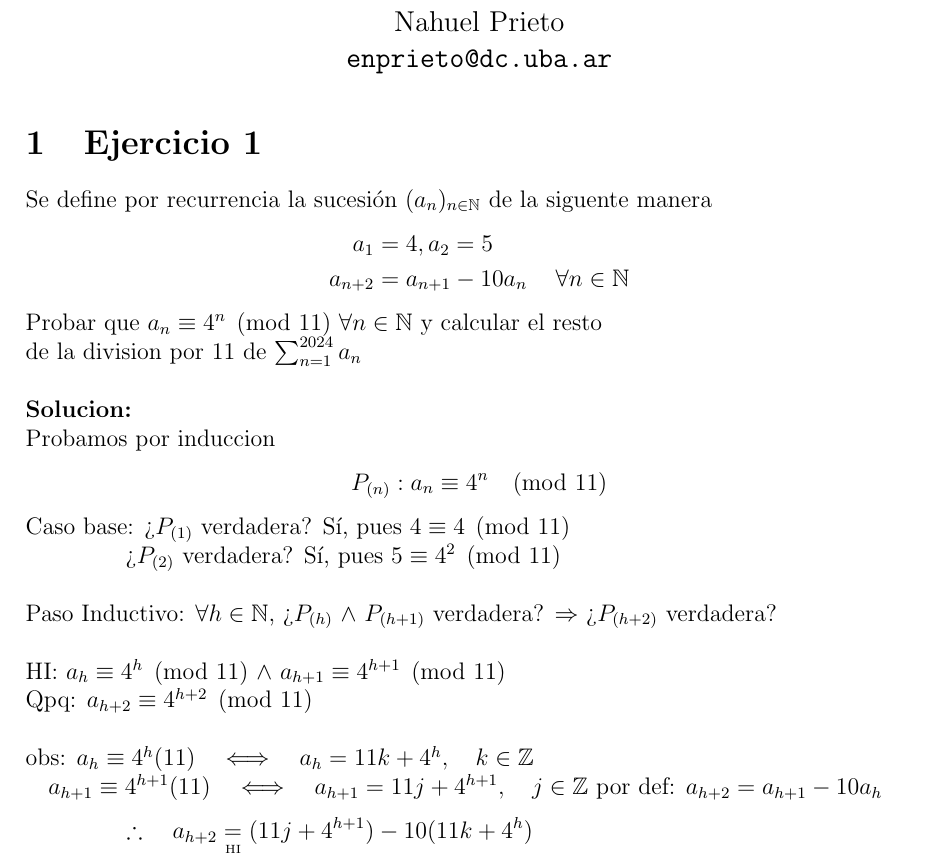
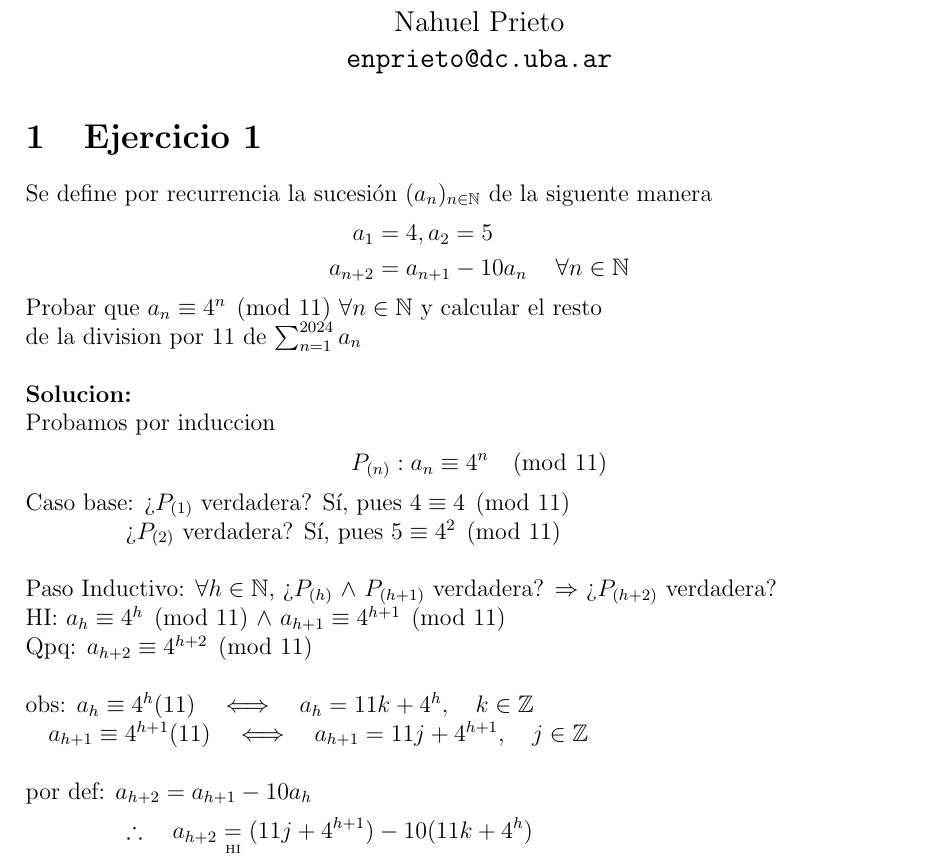
Before and after one commit to nardos322/finalesAlgebra, a LaTeX document (src/final4.3.24/final4.3.24.tex): part of page 1 of 2, cut so that both start at the same text. Compiled offline with pdfLaTeX.

Commit message:
fix detalles final

```diff
--- a/src/final4.3.24/final4.3.24.tex
+++ b/src/final4.3.24/final4.3.24.tex
@@ -27,11 +27,11 @@ Probamos por induccion
 \end{align*}
 Caso base: ¿$P_{(1)}$ verdadera? Sí, pues $4 \equiv 4 \pmod{11}$\\
 \hspace*{50px}¿$P_{(2)}$ verdadera? Sí, pues $5 \equiv 4^2 \pmod{11}$ \\ \\
-Paso Inductivo: $\forall h \in \mathbb{N}$, ¿$P_{(h)}$ $\land$ $P_{(h+1)}$ verdadera? $\Rightarrow$ ¿$P_{(h+2)}$ verdadera? \\ \\
+Paso Inductivo: $\forall h \in \mathbb{N}$, ¿$P_{(h)}$ $\land$ $P_{(h+1)}$ verdadera? $\Rightarrow$ ¿$P_{(h+2)}$ verdadera? \\
 HI: $a_h \equiv 4^h \pmod{11}$ $\land$ $a_{h+1} \equiv 4^{h+1} \pmod{11}$ \\
 Qpq: $a_{h+2} \equiv 4^{h+2} \pmod{11}$ \\ \\
 obs: $a_h \equiv 4^h (11) \quad \Longleftrightarrow \quad a_h = 11k +4^h, \quad k \in \mathbb{Z}$  \\
-\hspace*{0.4cm}$a_{h+1} \equiv 4^{h+1} (11) \quad \Longleftrightarrow \quad a_{h+1} = 11j +4^{h+1}, \quad j \in \mathbb{Z}$
+\hspace*{0.4cm}$a_{h+1} \equiv 4^{h+1} (11) \quad \Longleftrightarrow \quad a_{h+1} = 11j +4^{h+1}, \quad j \in \mathbb{Z}$ \\ \\
 por def: $a_{h+2} = a_{h+1} - 10a_h$
 \begin{align*}
 \therefore \quad a_{h+2} &\underset{\scriptscriptstyle\text{HI}}{=} (11j + 4^{h+1}) - 10(11k + 4^h) \\
```
Also changed, not shown: finales/final4.3.24.pdf.
